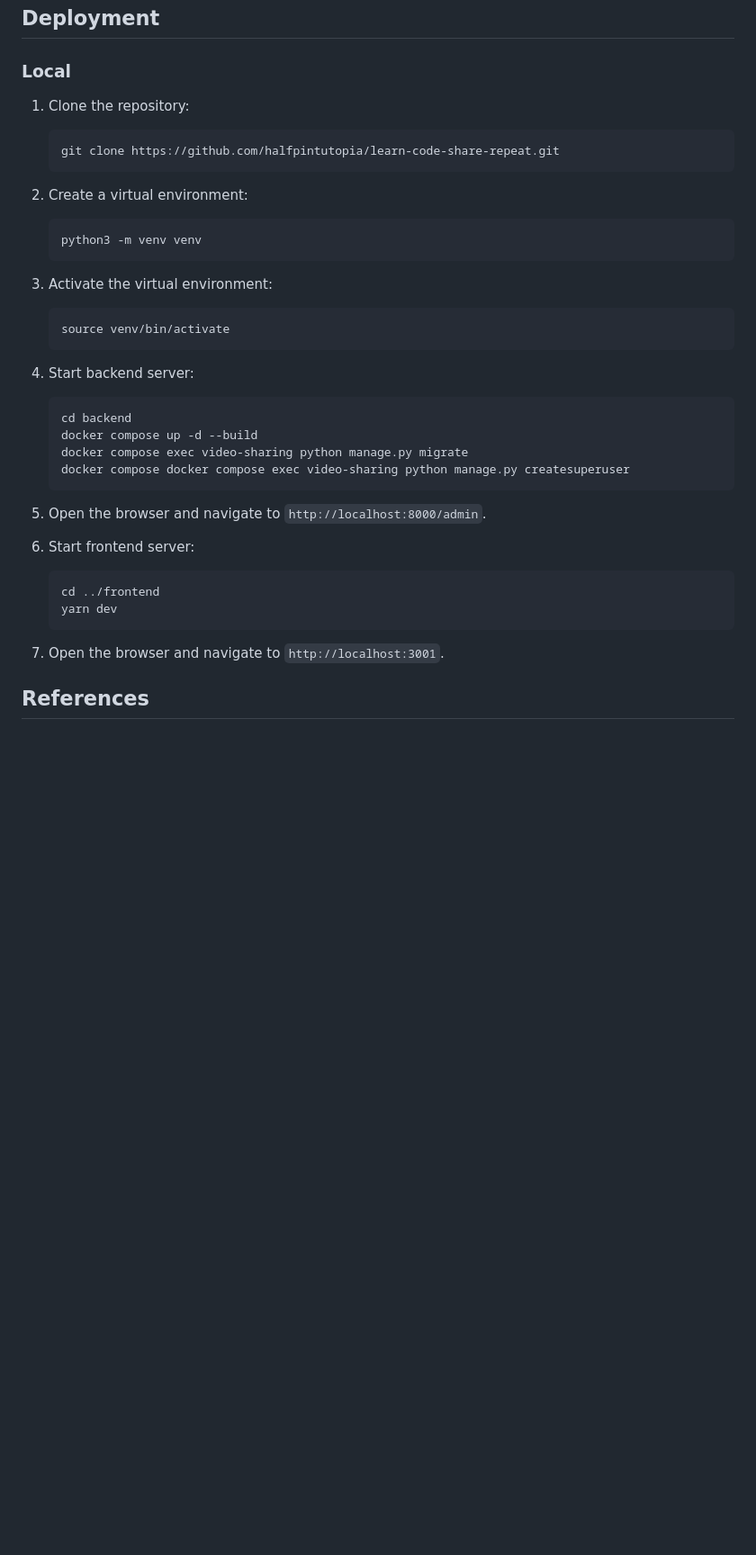
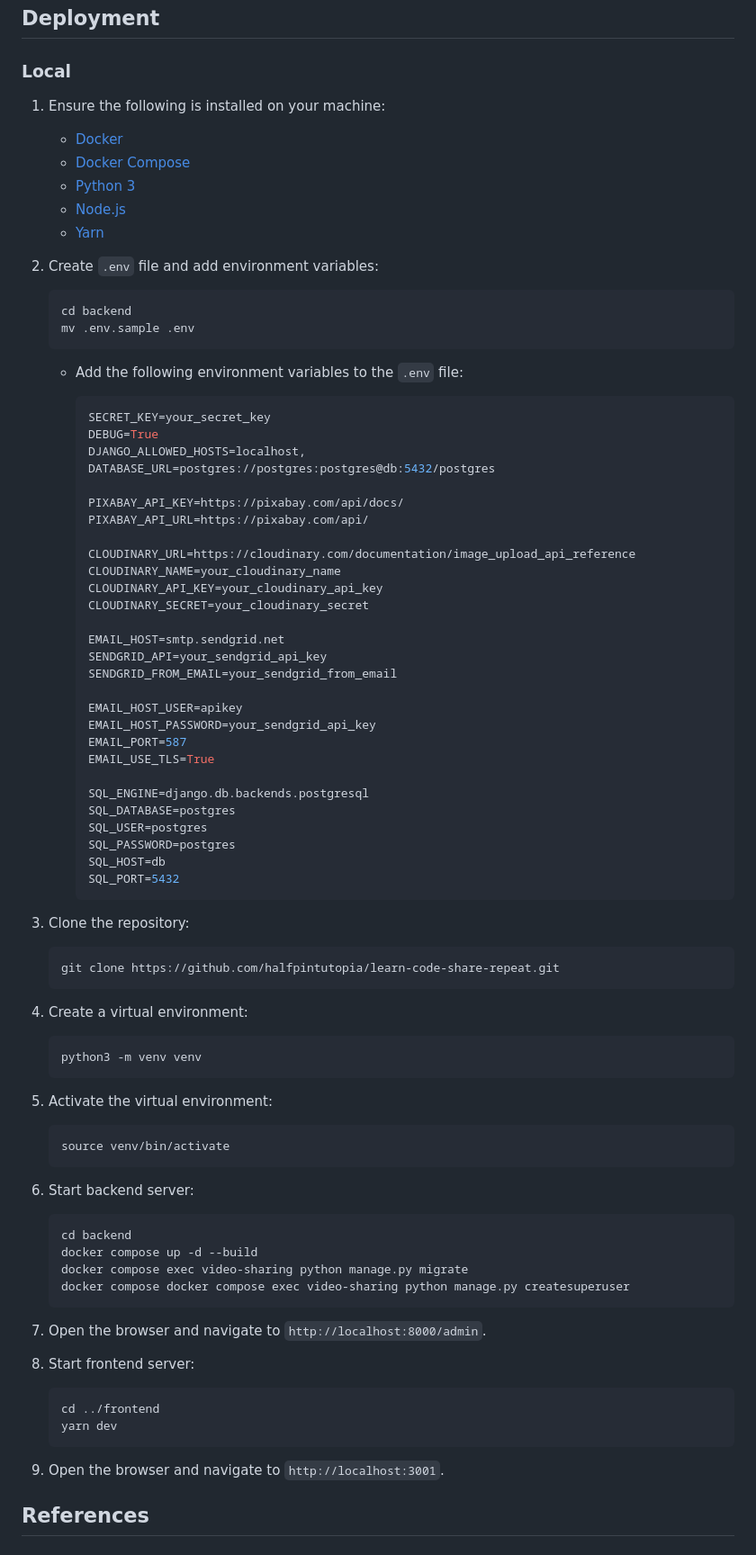
Before and after one commit to halfpintutopia/learn-code-share-repeat, a Markdown page: README.md, the part around the change. Shown: that part at 90% size. Rendered like a GitHub page; blank space fills up the shorter version.

Commit message:
docs: add env vars to local

````diff
--- a/README.md
+++ b/README.md
@@ -88,25 +88,73 @@ For further details see the following documentation:
 
 ### Local
 
-1. Clone the repository:
+1. Ensure the following is installed on your machine:
+
+    * [Docker](https://docs.docker.com/get-docker/)
+    * [Docker Compose](https://docs.docker.com/compose/install/)
+    * [Python 3](https://www.python.org/downloads/)
+    * [Node.js](https://nodejs.org/en/download/)
+    * [Yarn](https://classic.yarnpkg.com/en/docs/install/#mac-stable)
+
+2. Create `.env` file and add environment variables:
+
+    ```bash
+    cd backend
+    mv .env.sample .env
+    ```
+
+    * Add the following environment variables to the `.env` file:
+
+        ```bash
+        SECRET_KEY=your_secret_key
+        DEBUG=True
+        DJANGO_ALLOWED_HOSTS=localhost,
+        DATABASE_URL=postgres://postgres:postgres@db:5432/postgres
+
+        PIXABAY_API_KEY=https://pixabay.com/api/docs/
+        PIXABAY_API_URL=https://pixabay.com/api/
+
+        CLOUDINARY_URL=https://cloudinary.com/documentation/image_upload_api_reference
+        CLOUDINARY_NAME=your_cloudinary_name
+        CLOUDINARY_API_KEY=your_cloudinary_api_key
+        CLOUDINARY_SECRET=your_cloudinary_secret
+
+        EMAIL_HOST=smtp.sendgrid.net
+        SENDGRID_API=your_sendgrid_api_key
+        SENDGRID_FROM_EMAIL=your_sendgrid_from_email
+
+        EMAIL_HOST_USER=apikey
+        EMAIL_HOST_PASSWORD=your_sendgrid_api_key
+        EMAIL_PORT=587
+        EMAIL_USE_TLS=True
+
+        SQL_ENGINE=django.db.backends.postgresql
+        SQL_DATABASE=postgres
+        SQL_USER=postgres
+        SQL_PASSWORD=postgres
+        SQL_HOST=db
+        SQL_PORT=5432
+        ```
+
+3. Clone the repository:
 
     ```bash
     git clone https://github.com/halfpintutopia/learn-code-share-repeat.git
     ```
 
-2. Create a virtual environment:
+4. Create a virtual environment:
 
     ```bash
     python3 -m venv venv
     ```
 
-3. Activate the virtual environment:
+5. Activate the virtual environment:
 
     ```bash
     source venv/bin/activate
     ```
 
-4. Start backend server:
+6. Start backend server:
 
     ```bash
     cd backend
@@ -115,16 +163,16 @@ For further details see the following documentation:
     docker compose docker compose exec video-sharing python manage.py createsuperuser
     ```
 
-5. Open the browser and navigate to `http://localhost:8000/admin`.
+7. Open the browser and navigate to `http://localhost:8000/admin`.
 
-6. Start frontend server:
+8. Start frontend server:
 
     ```bash
     cd ../frontend
     yarn dev
     ```
 
-7. Open the browser and navigate to `http://localhost:3001`.
+9. Open the browser and navigate to `http://localhost:3001`.
 
 
 ## References
````
